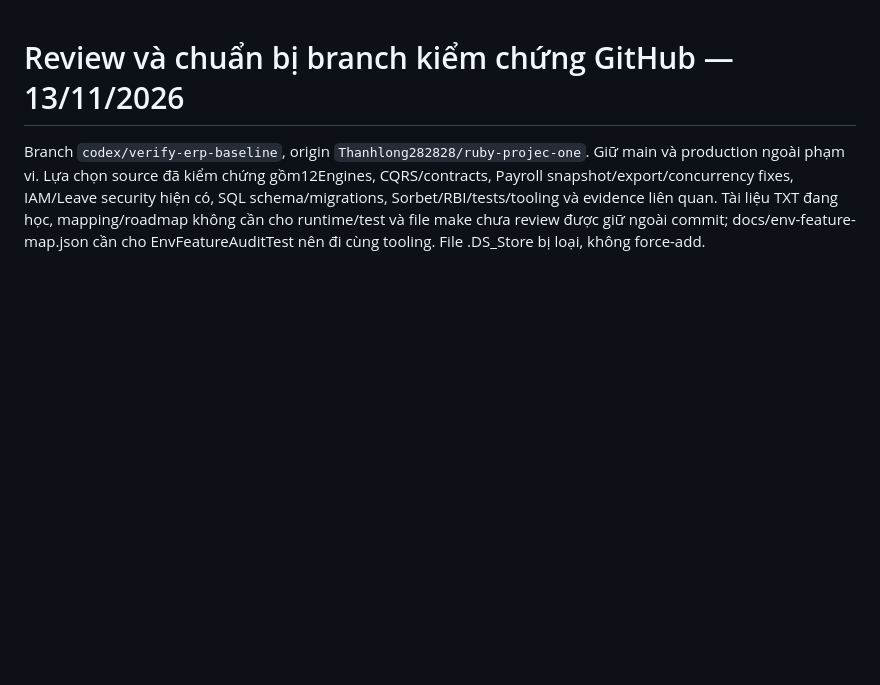
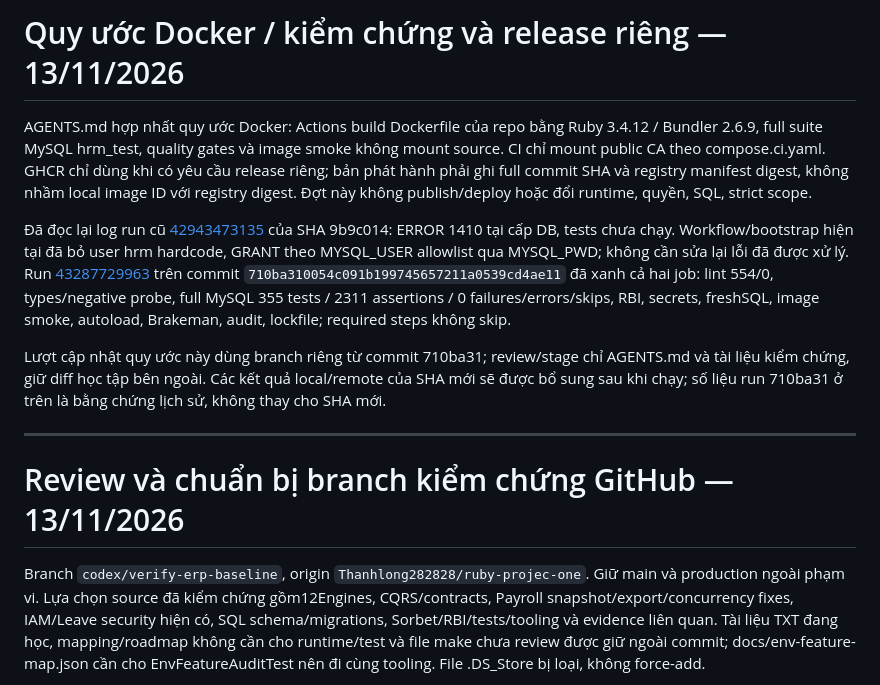
Before and after one commit to Thanhlong282828/ruby-projec-one, a Markdown page: docs/VERIFICATION.md, the part around the change. Drawn GitHub-style; blank space fills up the shorter version.

```diff
--- a/docs/VERIFICATION.md
+++ b/docs/VERIFICATION.md
@@ -1,3 +1,13 @@
+# Quy ước Docker / kiểm chứng và release riêng — 13/11/2026
+
+AGENTS.md hợp nhất quy ước Docker: Actions build Dockerfile của repo bằng Ruby 3.4.12 / Bundler 2.6.9, full suite MySQL hrm_test, quality gates và image smoke không mount source. CI chỉ mount public CA theo compose.ci.yaml. GHCR chỉ dùng khi có yêu cầu release riêng; bản phát hành phải ghi full commit SHA và registry manifest digest, không nhầm local image ID với registry digest. Đợt này không publish/deploy hoặc đổi runtime, quyền, SQL, strict scope.
+
+Đã đọc lại log run cũ [42943473135](https://github.com/Thanhlong282828/ruby-projec-one/actions/runs/42943473135) của SHA 9b9c014: ERROR 1410 tại cấp DB, tests chưa chạy. Workflow/bootstrap hiện tại đã bỏ user hrm hardcode, GRANT theo MYSQL_USER allowlist qua MYSQL_PWD; không cần sửa lại lỗi đã được xử lý. Run [43287729963](https://github.com/Thanhlong282828/ruby-projec-one/actions/runs/43287729963) trên commit `710ba310054c091b199745657211a0539cd4ae11` đã xanh cả hai job: lint 554/0, types/negative probe, full MySQL 355 tests / 2311 assertions / 0 failures/errors/skips, RBI, secrets, freshSQL, image smoke, autoload, Brakeman, audit, lockfile; required steps không skip.
+
+Lượt cập nhật quy ước này dùng branch riêng từ commit 710ba31; review/stage chỉ AGENTS.md và tài liệu kiểm chứng, giữ diff học tập bên ngoài. Các kết quả local/remote của SHA mới sẽ được bổ sung sau khi chạy; số liệu run 710ba31 ở trên là bằng chứng lịch sử, không thay cho SHA mới.
+
+---
+
 # Review và chuẩn bị branch kiểm chứng GitHub — 13/11/2026
 
 Branch `codex/verify-erp-baseline`, origin `Thanhlong282828/ruby-projec-one`. Giữ main và production ngoài phạm vi. Lựa chọn source đã kiểm chứng gồm12Engines, CQRS/contracts, Payroll snapshot/export/concurrency fixes, IAM/Leave security hiện có, SQL schema/migrations, Sorbet/RBI/tests/tooling và evidence liên quan. Tài liệu TXT đang học, mapping/roadmap không cần cho runtime/test và file make chưa review được giữ ngoài commit; docs/env-feature-map.json cần cho EnvFeatureAuditTest nên đi cùng tooling. File .DS_Store bị loại, không force-add.
```
Also changed, not shown: AGENTS.md (+9 -1 lines).
